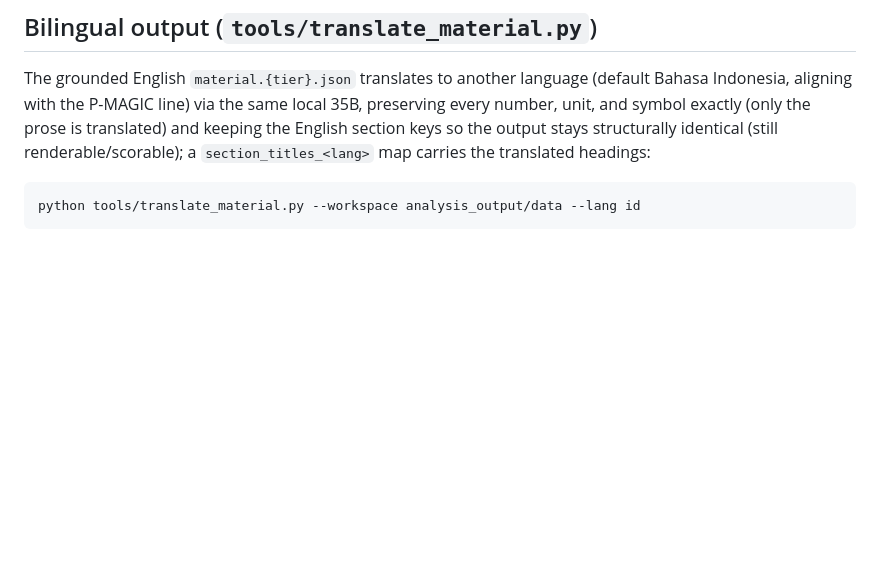
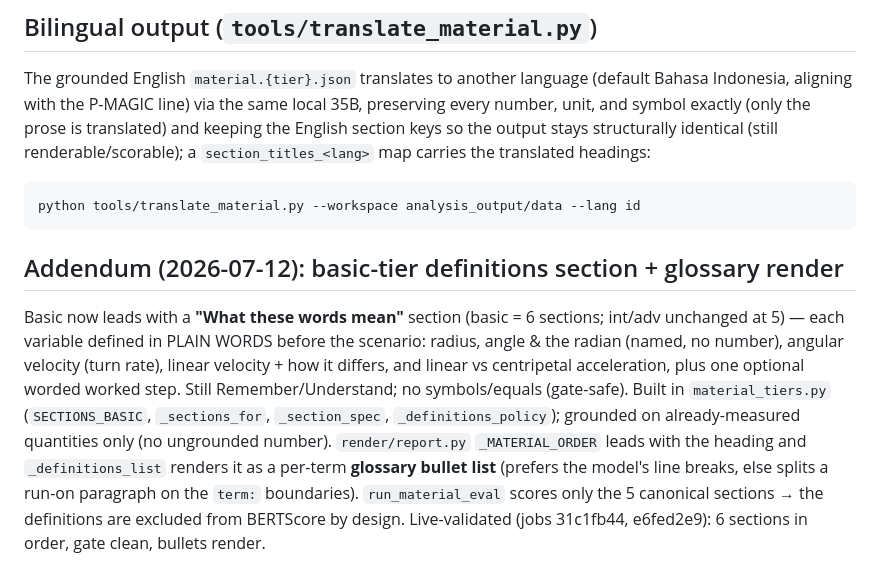
Before and after one commit to damarsimple/centri, a Markdown page: agent-backend/docs/difficulty-tiered-material-spec.md, the part around the change. GitHub-like rendering; blank space fills up the shorter version.

Commit message:
docs(spec): document basic-tier definitions section + glossary render
Addendum recording the 2026-07-12 basic-tier changes (00a63be + c3e0a6a):
the leading 'What these words mean' definitions section and its per-term
glossary rendering.

Co-Authored-By: Claude Opus 4.8 <noreply@anthropic.com>

````diff
--- a/agent-backend/docs/difficulty-tiered-material-spec.md
+++ b/agent-backend/docs/difficulty-tiered-material-spec.md
@@ -486,3 +486,15 @@ carries the translated headings:
 ```bash
 python tools/translate_material.py --workspace analysis_output/data --lang id
 ```
+
+## Addendum (2026-07-12): basic-tier definitions section + glossary render
+Basic now leads with a **"What these words mean"** section (basic = 6 sections; int/adv unchanged at 5) —
+each variable defined in PLAIN WORDS before the scenario: radius, angle & the radian (named, no number),
+angular velocity (turn rate), linear velocity + how it differs, and linear vs centripetal acceleration, plus
+one optional worded worked step. Still Remember/Understand; no symbols/equals (gate-safe). Built in
+`material_tiers.py` (`SECTIONS_BASIC`, `_sections_for`, `_section_spec`, `_definitions_policy`); grounded on
+already-measured quantities only (no ungrounded number). `render/report.py` `_MATERIAL_ORDER` leads with the
+heading and `_definitions_list` renders it as a per-term **glossary bullet list** (prefers the model's line
+breaks, else splits a run-on paragraph on the `term:` boundaries). `run_material_eval` scores only the 5
+canonical sections → the definitions are excluded from BERTScore by design. Live-validated (jobs 31c1fb44,
+e6fed2e9): 6 sections in order, gate clean, bullets render.
````
